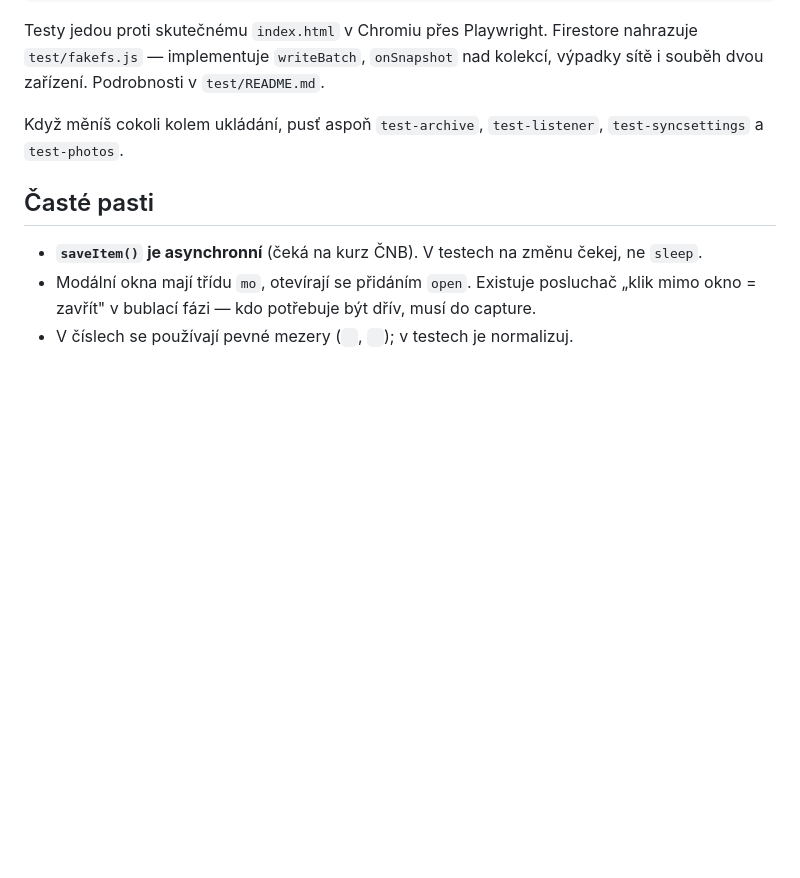
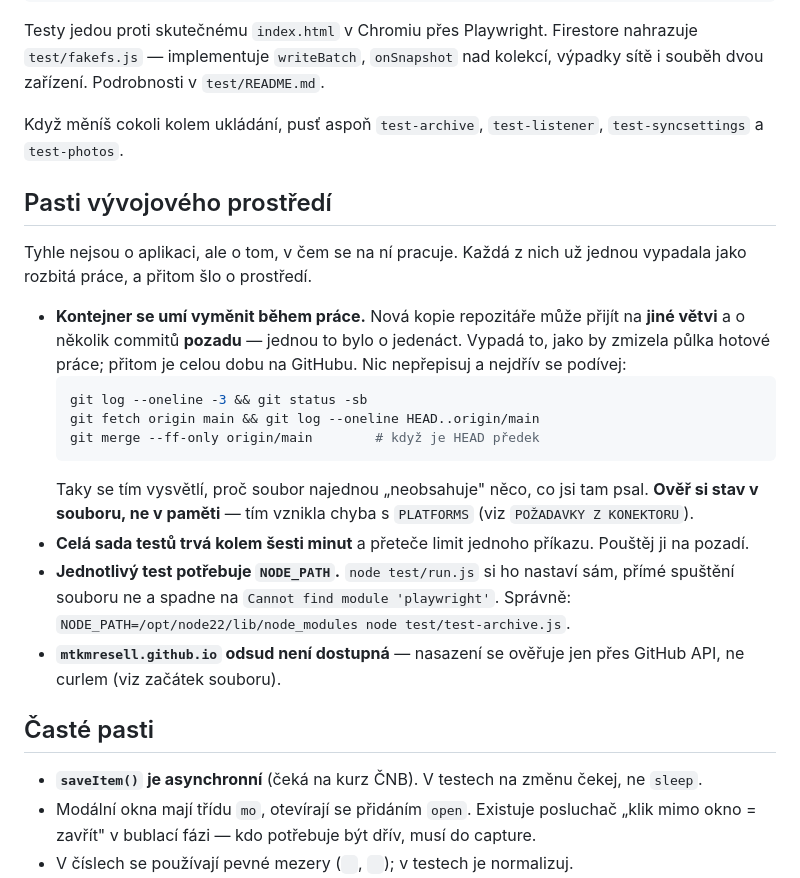
Before and after one commit to mtkmresell/sklad, a Markdown page: CLAUDE.md, the part around the change. Drawn GitHub-style; blank space fills up the shorter version.

Commit message:
Zapsané pasti vývojového prostředí
Tři věci, které dneska vypadaly jako rozbitá práce, a šlo přitom
o prostředí. Nikde zapsané nebyly, takže je každá session objevuje znovu.

- Kontejner se umí vyměnit během práce a nová kopie přijde na jiné větvi
  a o několik commitů pozadu (jednou o jedenáct). Vypadá to, jako by
  zmizela hotová práce; je na GitHubu. Je u toho postup, jak se podívat
  a dotáhnout to.
- Celá sada testů trvá kolem šesti minut a přeteče limit jednoho příkazu.
- Jednotlivý test potřebuje NODE_PATH; run.js si ho nastaví sám, přímé
  spuštění ne a spadne na „Cannot find module 'playwright'", což vypadá
  jako rozbitý test. test/README.md to zmiňoval jen mlhavě.

Co-Authored-By: Claude Opus 5 <noreply@anthropic.com>
Claude-Session: https://claude.ai/code/session_016gLSoarM5XKyZq1WRzBxt2

````diff
--- a/CLAUDE.md
+++ b/CLAUDE.md
@@ -1088,6 +1088,32 @@ výpadky sítě i souběh dvou zařízení. Podrobnosti v `test/README.md`.
 Když měníš cokoli kolem ukládání, pusť aspoň `test-archive`, `test-listener`,
 `test-syncsettings` a `test-photos`.
 
+## Pasti vývojového prostředí
+
+Tyhle nejsou o aplikaci, ale o tom, v čem se na ní pracuje. Každá z nich
+už jednou vypadala jako rozbitá práce, a přitom šlo o prostředí.
+
+- **Kontejner se umí vyměnit během práce.** Nová kopie repozitáře může
+  přijít na **jiné větvi** a o několik commitů **pozadu** — jednou to bylo
+  o jedenáct. Vypadá to, jako by zmizela půlka hotové práce; přitom je
+  celou dobu na GitHubu. Nic nepřepisuj a nejdřív se podívej:
+  ```bash
+  git log --oneline -3 && git status -sb
+  git fetch origin main && git log --oneline HEAD..origin/main
+  git merge --ff-only origin/main        # když je HEAD předek
+  ```
+  Taky se tím vysvětlí, proč soubor najednou „neobsahuje" něco, co jsi
+  tam psal. **Ověř si stav v souboru, ne v paměti** — tím vznikla chyba
+  s `PLATFORMS` (viz `POŽADAVKY Z KONEKTORU`).
+- **Celá sada testů trvá kolem šesti minut** a přeteče limit jednoho
+  příkazu. Pouštěj ji na pozadí.
+- **Jednotlivý test potřebuje `NODE_PATH`.** `node test/run.js` si ho
+  nastaví sám, přímé spuštění souboru ne a spadne na
+  `Cannot find module 'playwright'`. Správně:
+  `NODE_PATH=/opt/node22/lib/node_modules node test/test-archive.js`.
+- **`mtkmresell.github.io` odsud není dostupná** — nasazení se ověřuje
+  jen přes GitHub API, ne curlem (viz začátek souboru).
+
 ## Časté pasti
 
 - **`saveItem()` je asynchronní** (čeká na kurz ČNB). V testech na změnu čekej, ne `sleep`.
````
Also changed, not shown: 1 other file.
